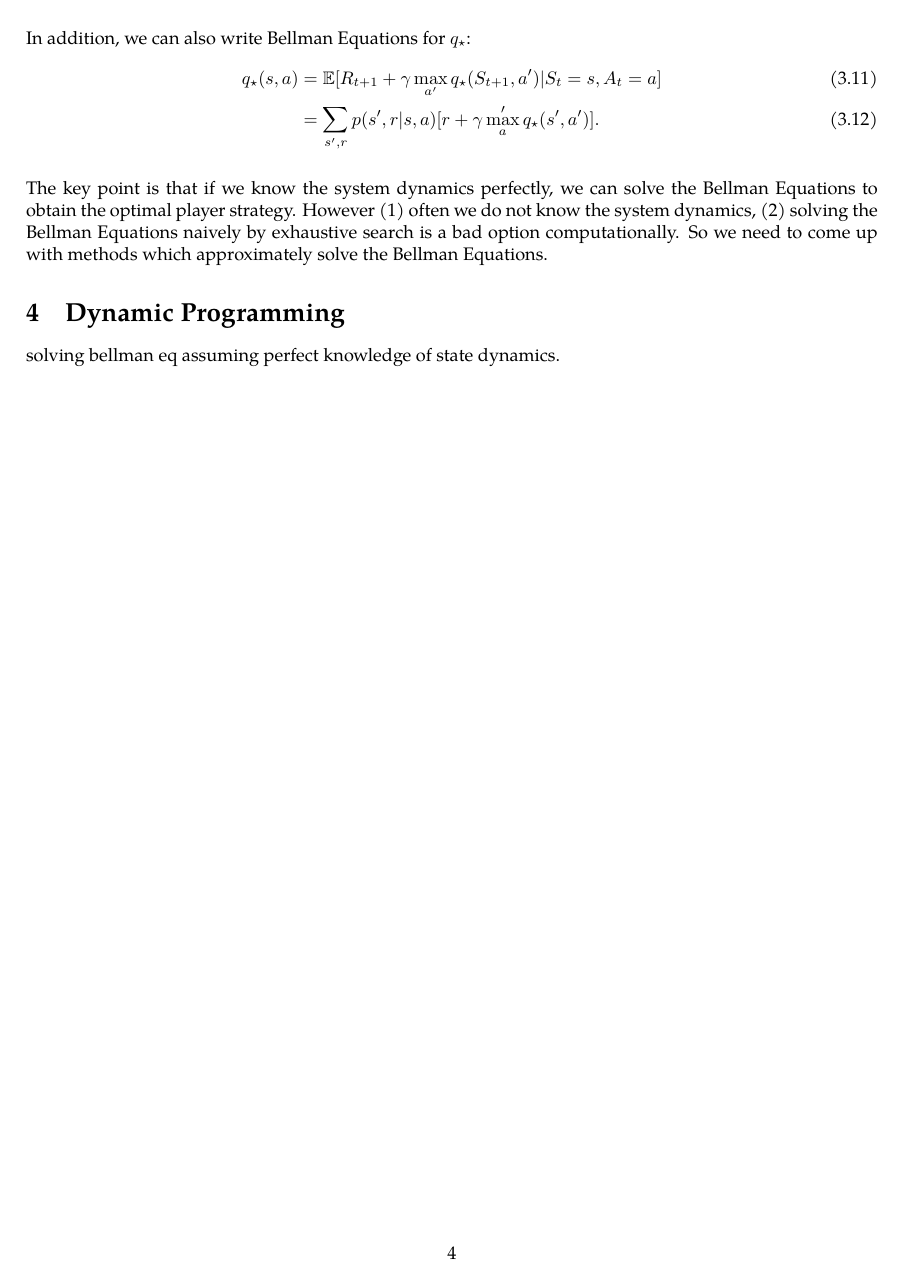
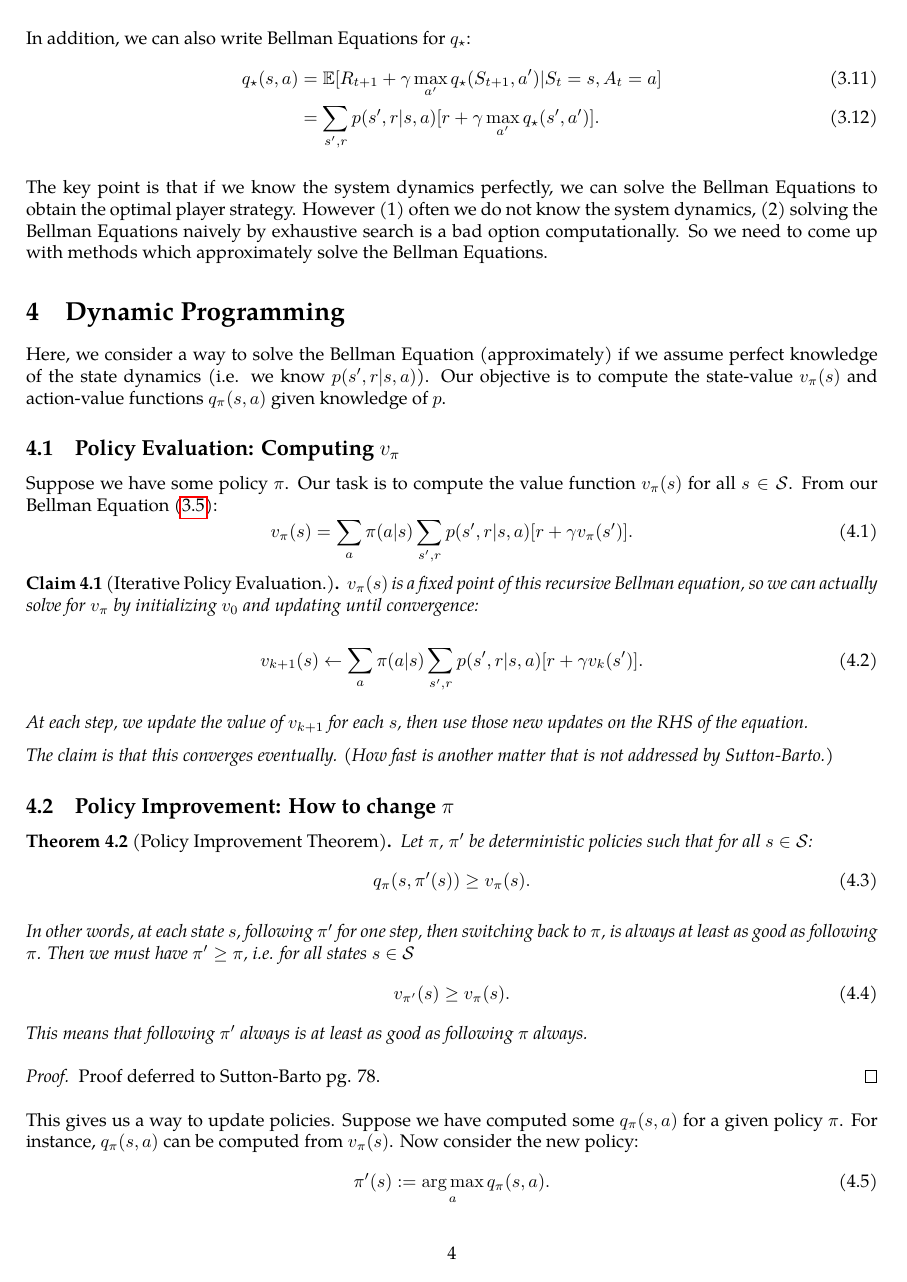
Before and after one commit to GXLI97/sutton-barto-rl-notes, a LaTeX paper (rl-notes.tex): page 4 of 4 before the commit and page 4 of 6 after it. Compiled offline with pdfLaTeX.

Commit message:
Updates from Overleaf

```diff
--- a/rl-notes.tex
+++ b/rl-notes.tex
@@ -158,10 +158,52 @@ The policy $v_\star$ satisfies the Bellman Equations, but note in particular tha
 In addition, we can also write Bellman Equations for $q_\star$:
 \begin{align}
     q_\star(s,a) &= \E[R_{t+1} + \gamma \max_{a'} q_\star(S_{t+1},a')|S_t=s, A_t=a]\\
-    &= \sum_{s',r} p(s',r|s,a) [r+\gamma \max_a' q_\star(s',a')].
+    &= \sum_{s',r} p(s',r|s,a) [r+\gamma \max_{a'} q_\star(s',a')].
 \end{align}
 
 The key point is that if we know the system dynamics perfectly, we can solve the Bellman Equations to obtain the optimal player strategy. However (1) often we do not know the system dynamics, (2) solving the Bellman Equations naively by exhaustive search is a bad option computationally. So we need to come up with methods which approximately solve the Bellman Equations.
 
 \section{Dynamic Programming}
-solving bellman eq assuming perfect knowledge of state dynamics.
+Here, we consider a way to solve the Bellman Equation (approximately) if we assume perfect knowledge of the state dynamics (i.e. we know $p(s',r|s,a)$). Our objective is to compute the state-value $v_\pi(s)$ and action-value functions $q_\pi(s,a)$ given knowledge of $p$.
+
+\subsection{Policy Evaluation: Computing $v_\pi$}
+
+Suppose we have some policy $\pi$. Our task is to compute the value function $v_\pi(s)$ for all $s\in \mathcal{S}$. From our Bellman Equation (\ref{eq:be1}):
+\begin{equation}
+    v_\pi(s) = \sum_a \pi(a|s) \sum_{s',r} p(s',r|s,a) [r+\gamma v_\pi(s')].
+\end{equation}
+
+\begin{claim}[Iterative Policy Evaluation.]
+$v_\pi(s)$ is a fixed point of this recursive Bellman equation, so we can actually solve for $v_\pi$ by initializing $v_0$ and updating until convergence:
+
+\begin{equation}
+    v_{k+1}(s) \leftarrow \sum_a \pi(a|s) \sum_{s',r} p(s',r|s,a) [r+\gamma v_k(s')]. \label{eq:ipe}
+\end{equation}
+
+At each step, we update the value of $v_{k+1}$ for each $s$, then use those new updates on the RHS of the equation.
+
+The claim is that this converges eventually. (How fast is another matter that is not addressed by Sutton-Barto.)
+\end{claim}
+
+\subsection{Policy Improvement: How to change $\pi$}
+\begin{theorem}[Policy Improvement Theorem]
+Let $\pi$, $\pi'$ be deterministic policies such that for all $s\in\mathcal{S}$:
+\begin{equation}
+    q_\pi(s,\pi'(s)) \ge v_\pi(s).
+\end{equation}
+
+In other words, at each state $s$, following $\pi'$ for one step, then switching back to $\pi$, is always at least as good as following $\pi$. Then we must have $\pi'\ge \pi$, i.e. for all states $s\in\mathcal{S}$
+\begin{equation}
+    v_{\pi'}(s) \ge v_\pi(s).
+\end{equation}
+This means that following $\pi'$ always is at least as good as following $\pi$ always.
+\end{theorem}
+
+\begin{proof}
+Proof deferred to Sutton-Barto pg. 78.
+\end{proof}
+
+This gives us a way to update policies. Suppose we have computed some $q_\pi(s,a)$ for a given policy $\pi$. For instance, $q_\pi(s,a)$ can be computed from $v_\pi(s)$. Now consider the new policy:
+\begin{equation}
+    \pi'(s) := \argmax_a q_\pi(s,a).\label{eq:pimp}
+\end{equation}
```
Also changed, not shown: rl-notes.tex (62 more changed lines).
